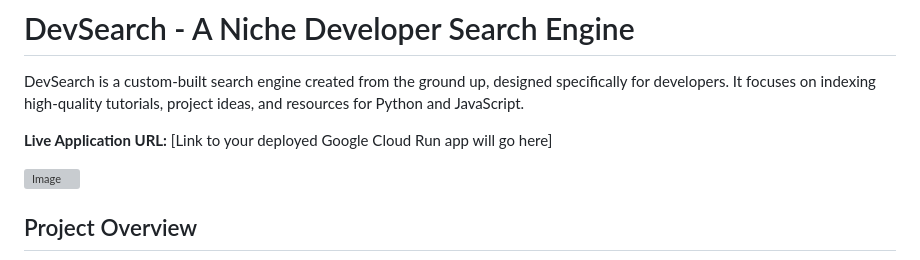
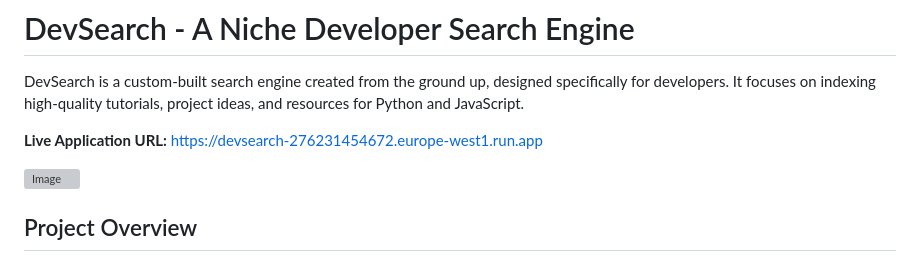
Before and after one commit to Imran-Ashiq/DevSearch, a Markdown page: README.md, the part around the change. Drawn GitHub-style; grey boxes are pictures that could not be loaded.

```diff
--- a/README.md
+++ b/README.md
@@ -2,7 +2,7 @@
 
 DevSearch is a custom-built search engine created from the ground up, designed specifically for developers. It focuses on indexing high-quality tutorials, project ideas, and resources for Python and JavaScript.
 
-**Live Application URL:** [Link to your deployed Google Cloud Run app will go here]
+**Live Application URL:** https://devsearch-276231454672.europe-west1.run.app
 
 <img width="1780" height="850" alt="Image" src="https://github.com/user-attachments/assets/224c7edc-ca3d-4455-8d38-3a73fa095133" />
 
```
